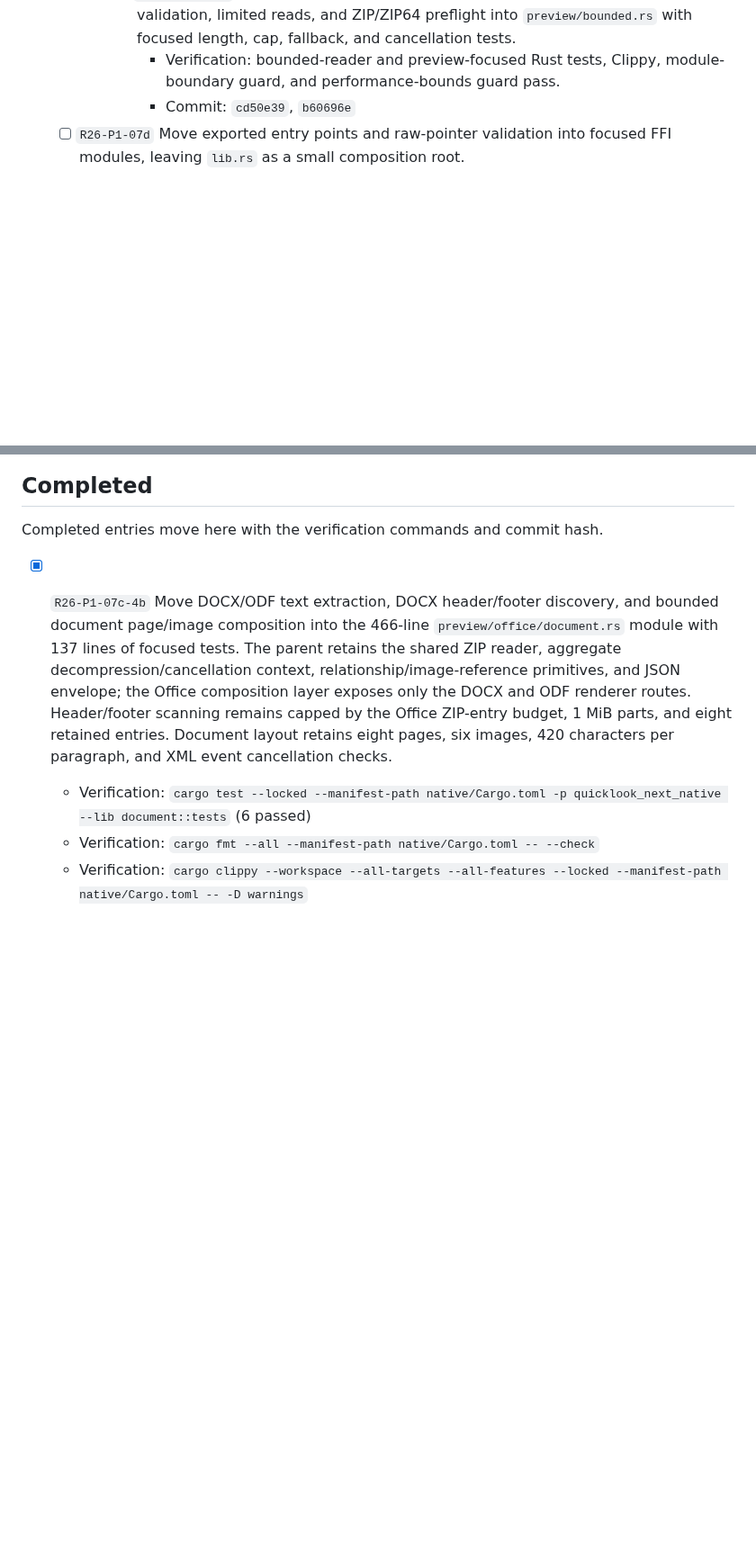
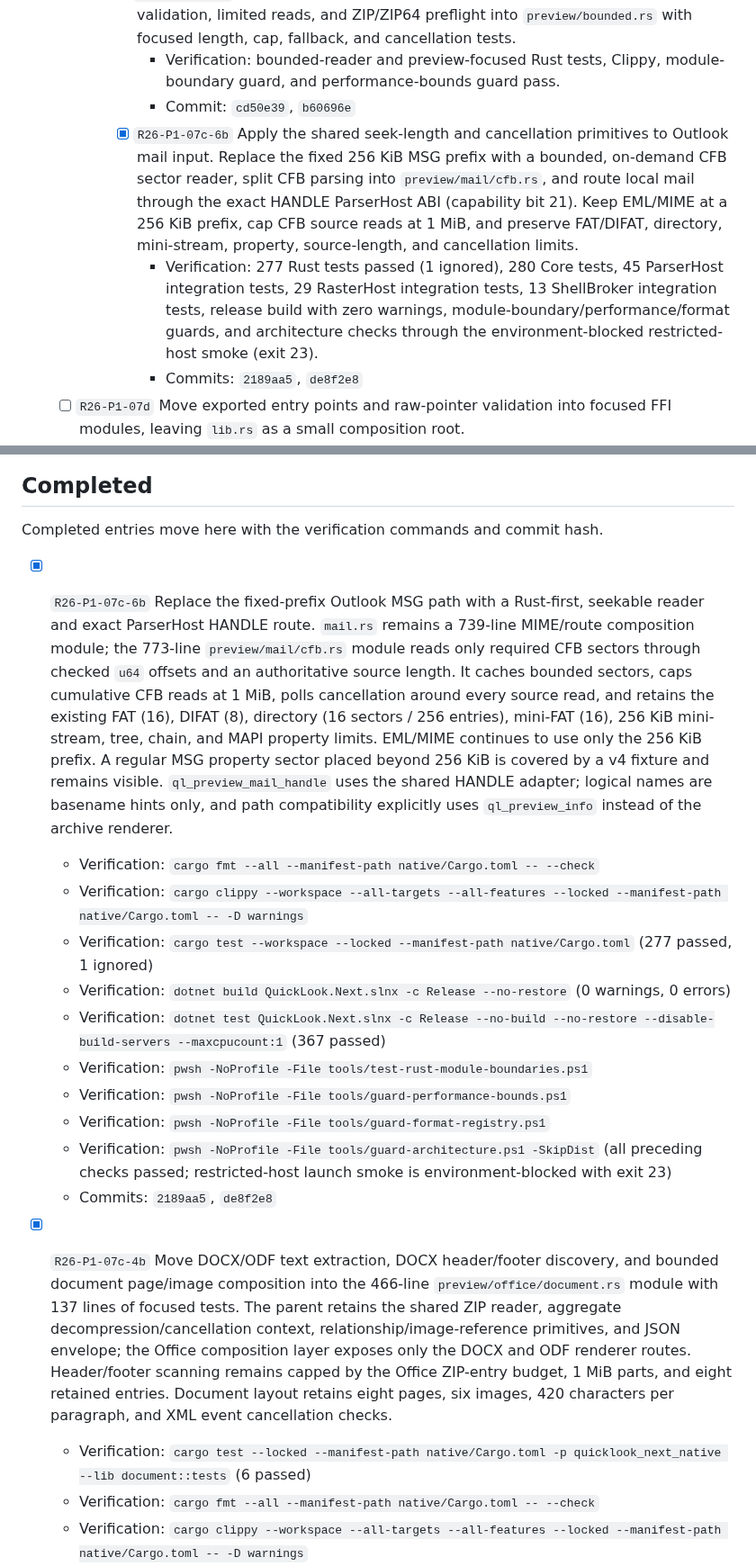
Before and after one commit to SherlockChiang/QuickLook.Next, a Markdown page: docs/implementation-todo.md, 2 parts joined by grey strips. Shown at 90% size. Rendered like a GitHub page; blank space fills up the shorter version.

Commit message:
docs: record bounded Outlook handle routing

```diff
--- a/docs/implementation-todo.md
+++ b/docs/implementation-todo.md
@@ -162,6 +162,19 @@ the release-only `release:` prefix while this queue is in progress.
         - Verification: bounded-reader and preview-focused Rust tests, Clippy,
           module-boundary guard, and performance-bounds guard pass.
         - Commit: `cd50e39`, `b60696e`
+      - [x] `R26-P1-07c-6b` Apply the shared seek-length and cancellation
+        primitives to Outlook mail input. Replace the fixed 256 KiB MSG prefix
+        with a bounded, on-demand CFB sector reader, split CFB parsing into
+        `preview/mail/cfb.rs`, and route local mail through the exact HANDLE
+        ParserHost ABI (capability bit 21). Keep EML/MIME at a 256 KiB prefix,
+        cap CFB source reads at 1 MiB, and preserve FAT/DIFAT, directory,
+        mini-stream, property, source-length, and cancellation limits.
+        - Verification: 277 Rust tests passed (1 ignored), 280 Core tests,
+          45 ParserHost integration tests, 29 RasterHost integration tests,
+          13 ShellBroker integration tests, release build with zero warnings,
+          module-boundary/performance/format guards, and architecture checks
+          through the environment-blocked restricted-host smoke (exit 23).
+        - Commits: `2189aa5`, `de8f2e8`
   - [ ] `R26-P1-07d` Move exported entry points and raw-pointer validation into
     focused FFI modules, leaving `lib.rs` as a small composition root.
   - [ ] `R26-P1-07e` Generate Rust ABI constants and C# declarations from one
@@ -241,6 +254,30 @@ the release-only `release:` prefix while this queue is in progress.
 ## Completed
 
 Completed entries move here with the verification commands and commit hash.
+
+- [x] `R26-P1-07c-6b` Replace the fixed-prefix Outlook MSG path with a
+  Rust-first, seekable reader and exact ParserHost HANDLE route. `mail.rs`
+  remains a 739-line MIME/route composition module; the 773-line
+  `preview/mail/cfb.rs` module reads only required CFB sectors through checked
+  `u64` offsets and an authoritative source length. It caches bounded sectors,
+  caps cumulative CFB reads at 1 MiB, polls cancellation around every source
+  read, and retains the existing FAT (16), DIFAT (8), directory (16 sectors /
+  256 entries), mini-FAT (16), 256 KiB mini-stream, tree, chain, and MAPI
+  property limits. EML/MIME continues to use only the 256 KiB prefix. A
+  regular MSG property sector placed beyond 256 KiB is covered by a v4 fixture
+  and remains visible. `ql_preview_mail_handle` uses the shared HANDLE adapter;
+  logical names are basename hints only, and path compatibility explicitly uses
+  `ql_preview_info` instead of the archive renderer.
+  - Verification: `cargo fmt --all --manifest-path native/Cargo.toml -- --check`
+  - Verification: `cargo clippy --workspace --all-targets --all-features --locked --manifest-path native/Cargo.toml -- -D warnings`
+  - Verification: `cargo test --workspace --locked --manifest-path native/Cargo.toml` (277 passed, 1 ignored)
+  - Verification: `dotnet build QuickLook.Next.slnx -c Release --no-restore` (0 warnings, 0 errors)
+  - Verification: `dotnet test QuickLook.Next.slnx -c Release --no-build --no-restore --disable-build-servers --maxcpucount:1` (367 passed)
+  - Verification: `pwsh -NoProfile -File tools/test-rust-module-boundaries.ps1`
+  - Verification: `pwsh -NoProfile -File tools/guard-performance-bounds.ps1`
+  - Verification: `pwsh -NoProfile -File tools/guard-format-registry.ps1`
+  - Verification: `pwsh -NoProfile -File tools/guard-architecture.ps1 -SkipDist` (all preceding checks passed; restricted-host launch smoke is environment-blocked with exit 23)
+  - Commits: `2189aa5`, `de8f2e8`
 
 - [x] `R26-P1-07c-4b` Move DOCX/ODF text extraction, DOCX header/footer
   discovery, and bounded document page/image composition into the 466-line
```
Also changed, not shown: docs/handle-based-preview-inputs.md (+22 -3 lines), docs/review-readiness.md (+17 -9 lines).
